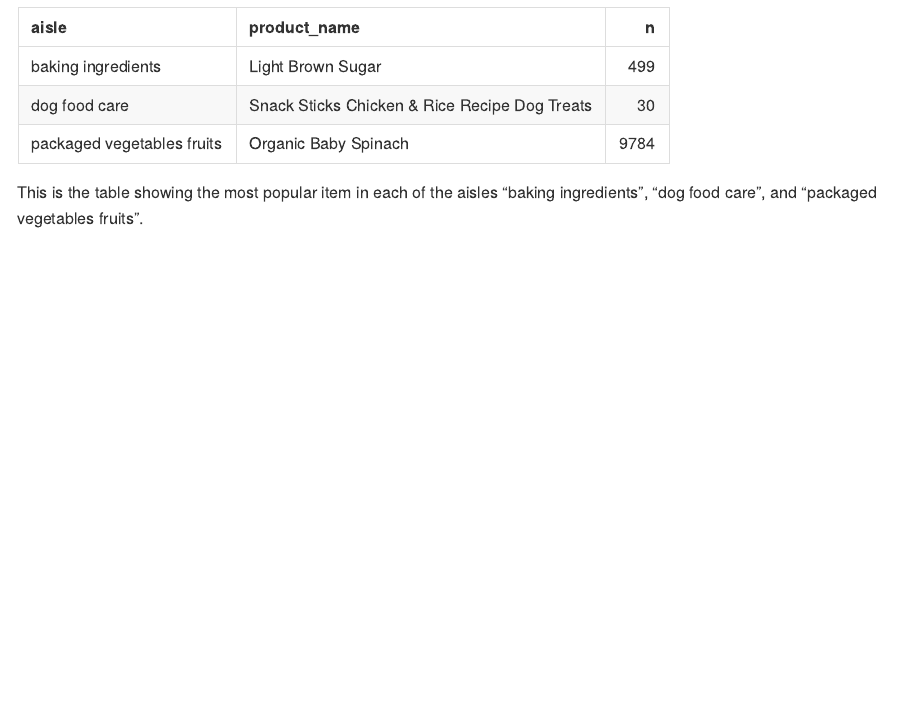
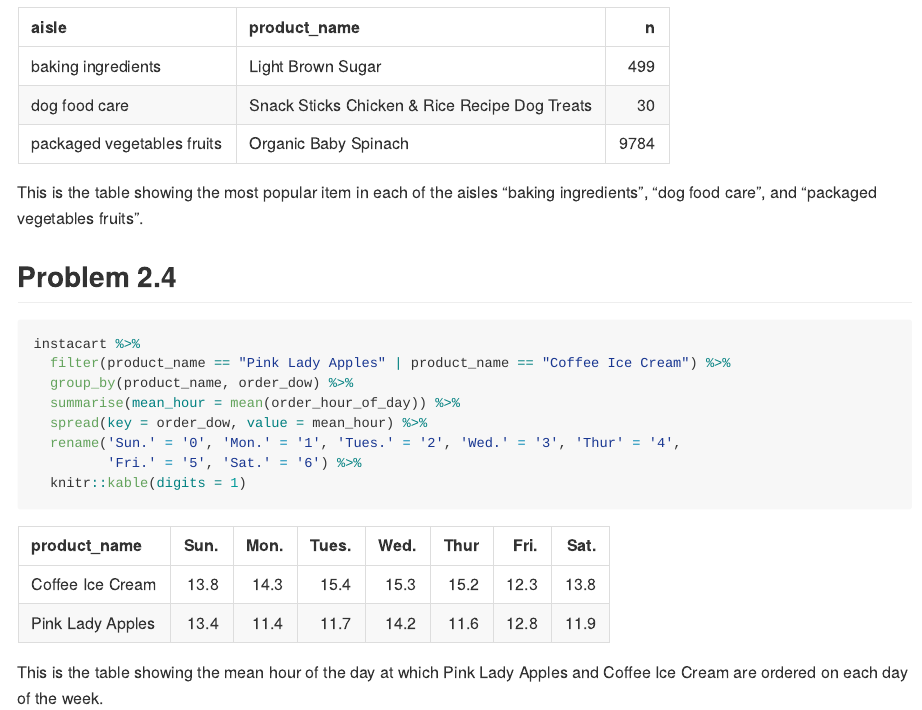
Before and after one commit to litianapp/p8105_hw3_tl2882, an R Markdown document (p8015_hw3_tl2882.Rmd): the page in a window 1100 px wide, from 5980 px down. The pictures show the output file p8015_hw3_tl2882.md that the author committed with the source, drawn offline in the style of GitHub.

Commit message:
problem 2.4

````diff
--- a/p8015_hw3_tl2882.Rmd
+++ b/p8015_hw3_tl2882.Rmd
@@ -232,3 +232,18 @@ instacart %>%
 ```
 
 This is the table showing the most popular item in each of the aisles “baking ingredients”, “dog food care”, and “packaged vegetables fruits”.
+
+## Problem 2.4
+
+```{r Problem_2_4}
+instacart %>%
+  filter(product_name == "Pink Lady Apples" | product_name == "Coffee Ice Cream") %>%
+  group_by(product_name, order_dow) %>%
+  summarise(mean_hour = mean(order_hour_of_day)) %>%
+  spread(key = order_dow, value = mean_hour) %>%
+  rename('Sun.' = '0', 'Mon.' = '1', 'Tues.' = '2', 'Wed.' = '3', 'Thur' = '4',
+         'Fri.' = '5', 'Sat.' = '6') %>%
+  knitr::kable(digits = 1)
+```
+
+This is the table showing the mean hour of the day at which Pink Lady Apples and Coffee Ice Cream are ordered on each day of the week.
````
Also changed, not shown: p8015_hw3_tl2882.md.
